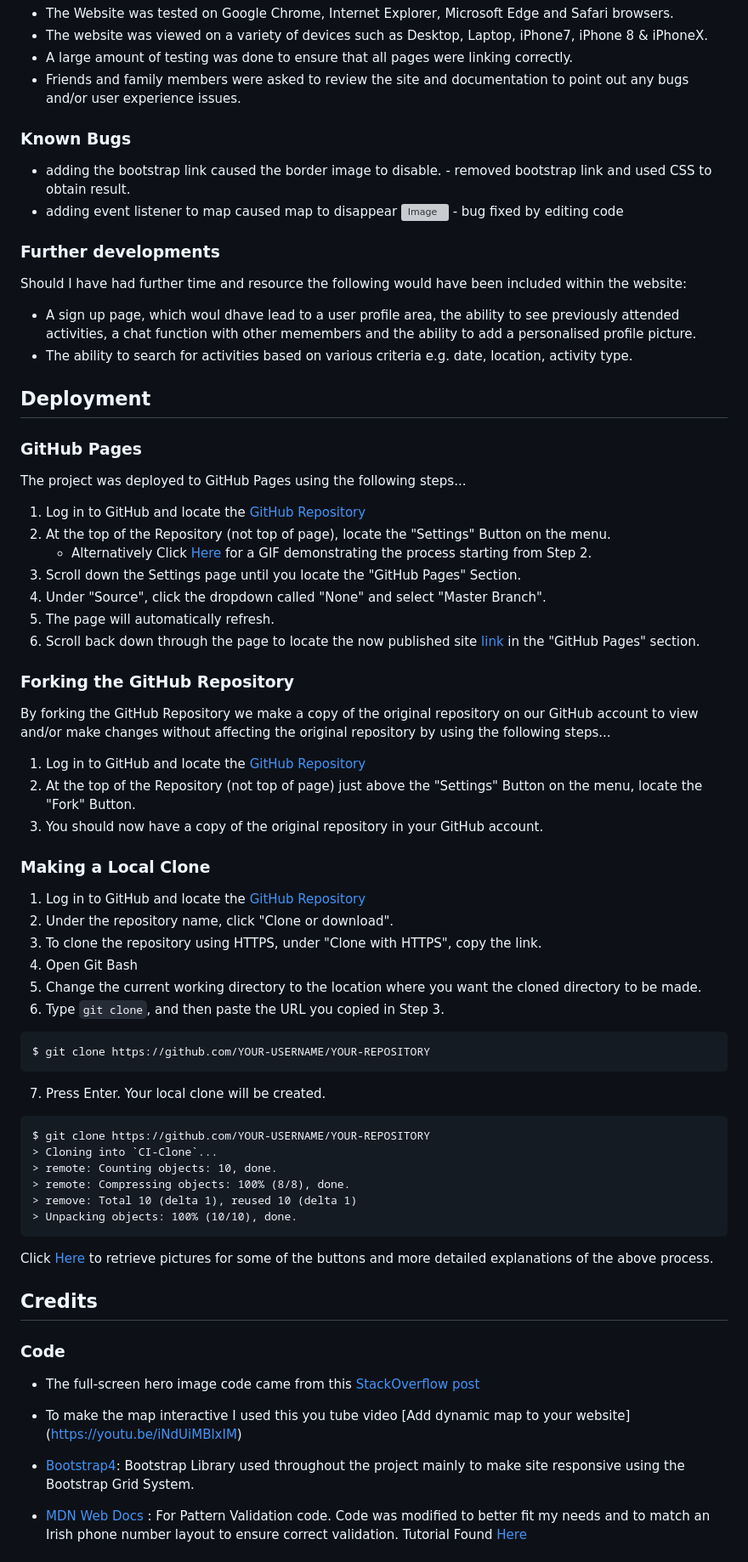
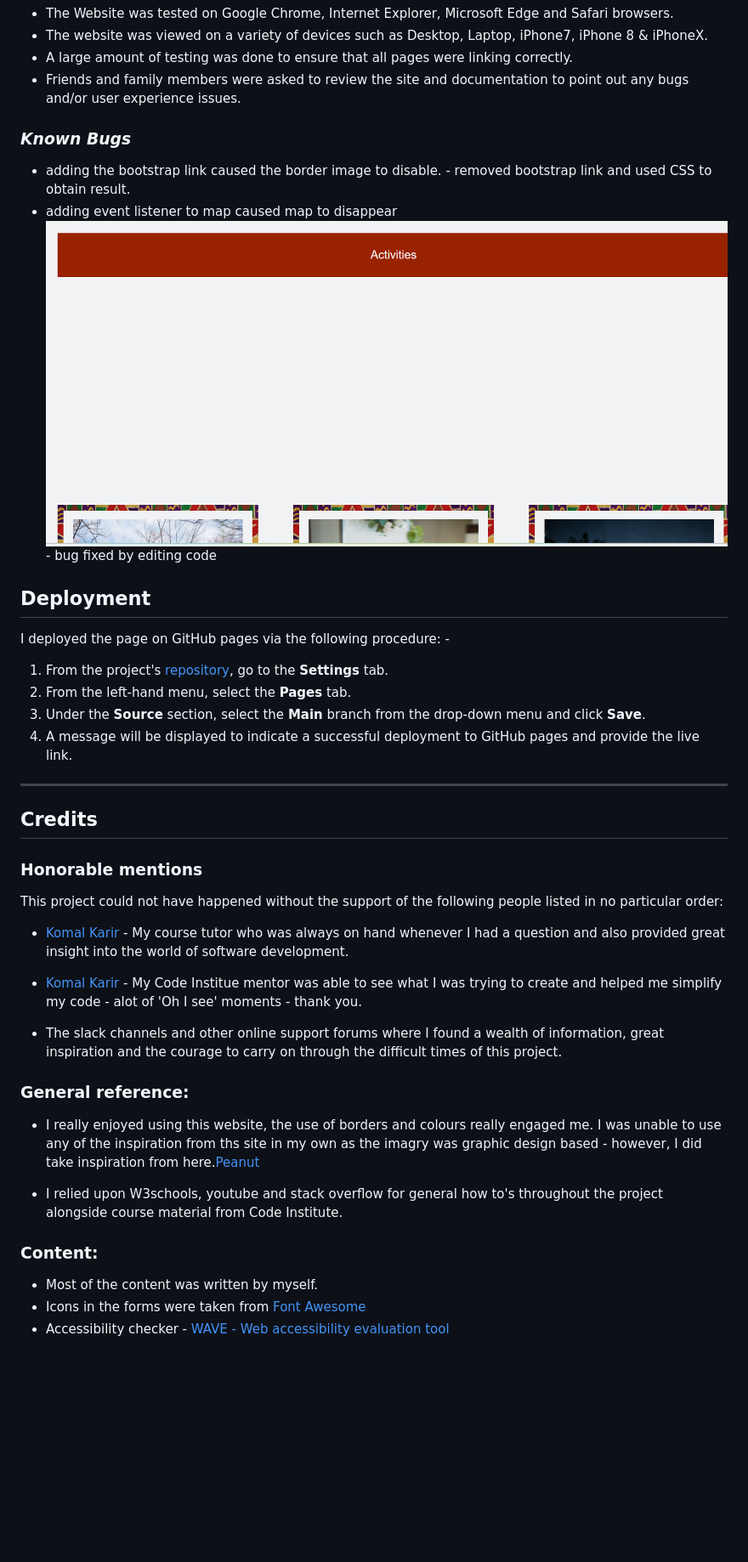
Before and after one commit to AdelleKing/Tribe, a Markdown page: README.md, the part around the change printed below. Shown: that part at 85% size. Drawn GitHub-style; blank space fills up the shorter version; grey boxes are pictures that could not be loaded.

````diff
--- a/README.md
+++ b/README.md
@@ -157,75 +229,39 @@ The W3C Markup Validator and W3C CSS Validator Services were used to validate ev
 -   A large amount of testing was done to ensure that all pages were linking correctly.
 -   Friends and family members were asked to review the site and documentation to point out any bugs and/or user experience issues.
 
-### Known Bugs
+### ***Known Bugs***
 
--   adding the bootstrap link caused the border image to disable. - removed bootstrap link and used CSS to obtain result.
-- adding event listener to map caused map to disappear
-![Image](../Tribe/assets/images/bug-screenshots/broken-map.png) - bug fixed by editing code
+* adding the bootstrap link caused the border image to disable. - removed bootstrap link and used CSS to obtain result.
+* adding event listener to map caused map to disappear
+![Image](assets/images/bug-screenshots/broken-map.png) - bug fixed by editing code
 
 
-### Further developments
-Should I have had further time and resource the following would have been included within the website:
-- A sign up page, which woul dhave lead to a user profile area, the ability to see previously attended activities, a chat function with other memembers and the ability to add a personalised profile picture.
-- The ability to search for activities based on various criteria e.g. date, location, activity type.
+## **Deployment**
+I deployed the page on GitHub pages via the following procedure: -
 
-## Deployment
+1. From the project's [repository](https://github.com/AdelleKing/Tribe), go to the **Settings** tab.
+2. From the left-hand menu, select the **Pages** tab.
+3. Under the **Source** section, select the **Main** branch from the drop-down menu and click **Save**.
+4. A message will be displayed to indicate a successful deployment to GitHub pages and provide the live link.
 
-### GitHub Pages
+***
+## **Credits**
+### **Honorable mentions**
+This project could not have happened without the support of the following people listed in no particular order:
 
-The project was deployed to GitHub Pages using the following steps...
+* [Komal Karir ](https://github.com/kkarir-waes) - My course tutor who was always on hand whenever I had a question and also provided great insight into the world of software development.
 
-1. Log in to GitHub and locate the [GitHub Repository](https://github.com/)
-2. At the top of the Repository (not top of page), locate the "Settings" Button on the menu.
-    - Alternatively Click [Here](https://raw.githubusercontent.com/) for a GIF demonstrating the process starting from Step 2.
-3. Scroll down the Settings page until you locate the "GitHub Pages" Section.
-4. Under "Source", click the dropdown called "None" and select "Master Branch".
-5. The page will automatically refresh.
-6. Scroll back down through the page to locate the now published site [link](https://github.com) in the "GitHub Pages" section.
+* [Komal Karir ](https://github.com/kkarir-waes) - My Code Institue mentor was able to see what I was trying to create and helped me simplify my code - alot of 'Oh I see' moments - thank you.
 
-### Forking the GitHub Repository
+* The slack channels and other online support forums where I found a wealth of information, great inspiration and the courage to carry on through the difficult times of this project.
 
-By forking the GitHub Repository we make a copy of the original repository on our GitHub account to view and/or make changes without affecting the original repository by using the following steps...
+### **General reference:**
+* I really enjoyed using this website, the use of borders and colours really engaged me. I was unable to use any of the inspiration from ths site in my own as the imagry was graphic design based - however, I did take inspiration from here.[Peanut](https://www.peanut-app.io/about-us)
 
-1. Log in to GitHub and locate the [GitHub Repository](https://github.com/)
-2. At the top of the Repository (not top of page) just above the "Settings" Button on the menu, locate the "Fork" Button.
-3. You should now have a copy of the original repository in your GitHub account.
+* I relied upon W3schools, youtube and stack overflow for general how to's throughout the project alongside course material from Code Institute.
 
-### Making a Local Clone
+### **Content:**
+* Most of the content was written by myself.
+* Icons in the forms were taken from [Font Awesome](https://fontawesome.com)
+* Accessibility checker - [WAVE - Web accessibility evaluation tool](https://wave.webaim.org/)
 
-1. Log in to GitHub and locate the [GitHub Repository](https://github.com/)
-2. Under the repository name, click "Clone or download".
-3. To clone the repository using HTTPS, under "Clone with HTTPS", copy the link.
-4. Open Git Bash
-5. Change the current working directory to the location where you want the cloned directory to be made.
-6. Type `git clone`, and then paste the URL you copied in Step 3.
-
-```
-$ git clone https://github.com/YOUR-USERNAME/YOUR-REPOSITORY
-```
-
-7. Press Enter. Your local clone will be created.
-
-```
-$ git clone https://github.com/YOUR-USERNAME/YOUR-REPOSITORY
-> Cloning into `CI-Clone`...
-> remote: Counting objects: 10, done.
-> remote: Compressing objects: 100% (8/8), done.
-> remove: Total 10 (delta 1), reused 10 (delta 1)
-> Unpacking objects: 100% (10/10), done.
-```
-
-Click [Here](https://help.github.com/en/github/creating-cloning-and-archiving-repositories/cloning-a-repository#cloning-a-repository-to-github-desktop) to retrieve pictures for some of the buttons and more detailed explanations of the above process.
-
-## Credits
-
-### Code
-
--   The full-screen hero image code came from this [StackOverflow post](https://stackoverflow.com)
-
-- To make the map interactive I used this you tube video [Add dynamic map to your website] (https://youtu.be/iNdUiMBlxIM)
-
--   [Bootstrap4](https://getbootstrap.com/docs/4.4/getting-started/introduction/): Bootstrap Library used throughout the project mainly to make site responsive using the Bootstrap Grid System.
-
--   [MDN Web Docs](https://developer.mozilla.org/) : For Pattern Validation code. Code was modified to better fit my needs and to match an Irish phone number layout to ensure correct validation. Tutorial Found [Here](https://developer.mozilla.org/en-US/docs/Web/HTML/Element/input/tel#Pattern_validation)
-
````
Also changed, not shown: other parts of README.md (+133 -74 lines), assets/images/screenshots/activities_wreframe.png (added), assets/images/screenshots/business_wreframe.png (added), assets/images/screenshots/index_wireframe.png (added), assets/images/screenshots/navbar.png (added), assets/images/screenshots/signUP_wreframe.png (added), 1 other file.
